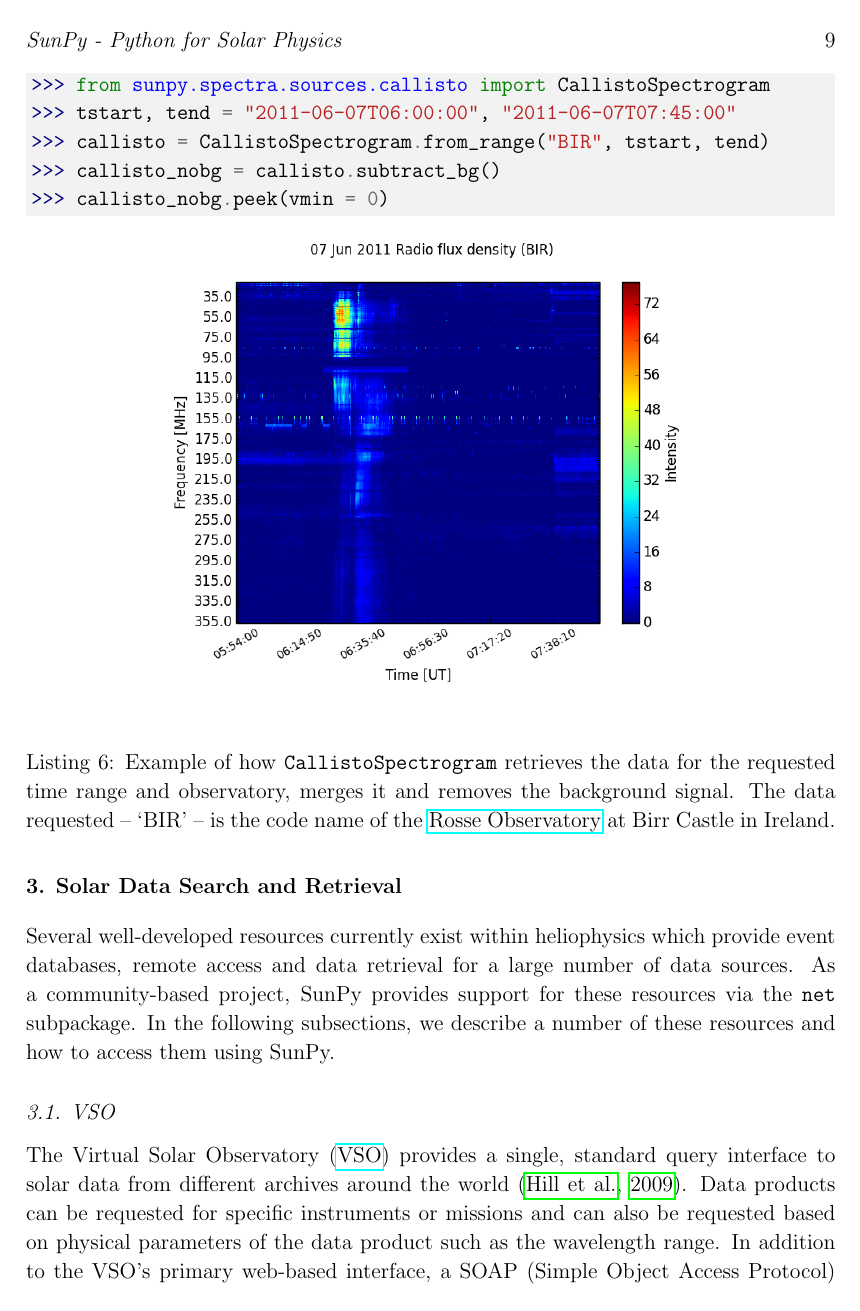
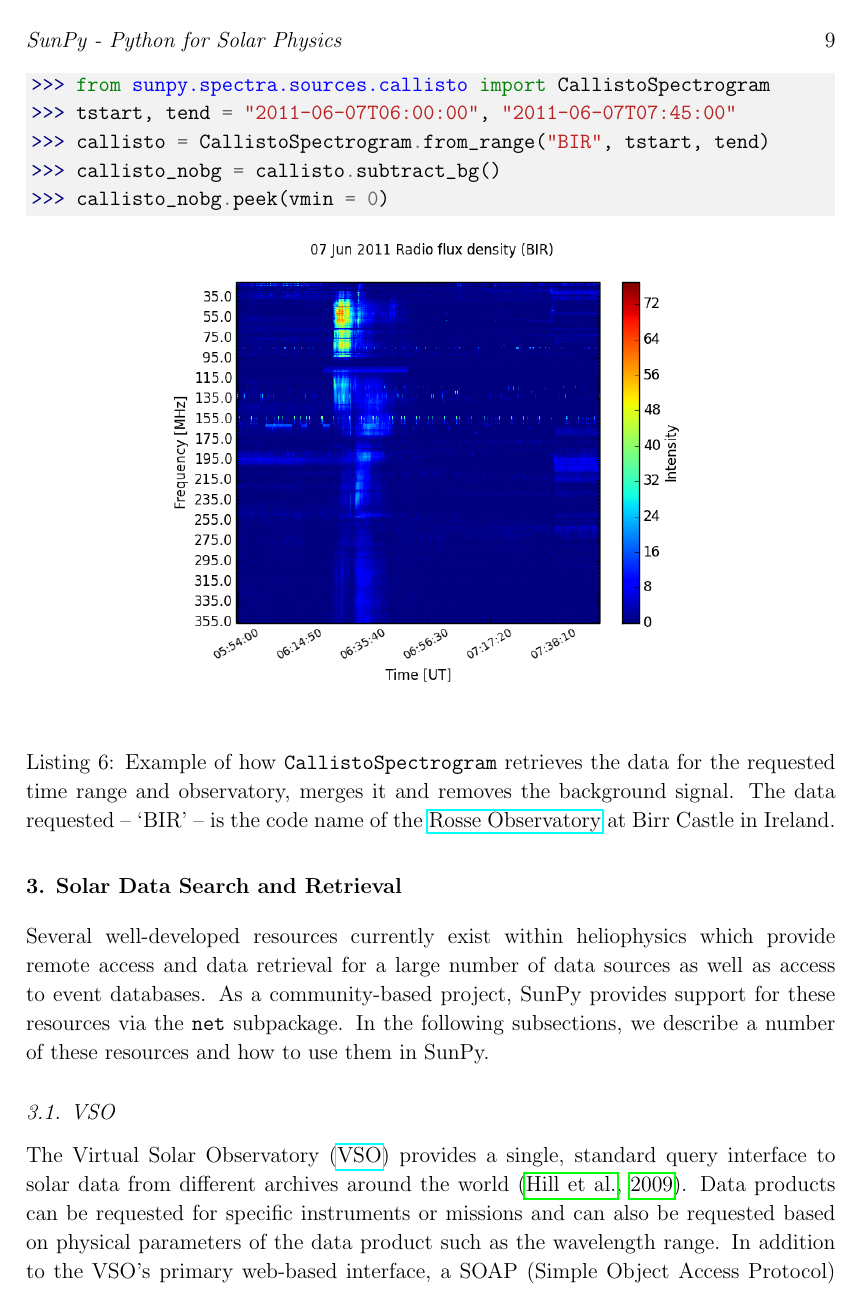
Before and after one commit to sunpy/sunpy-0.4-paper, a LaTeX paper (Sunpy_paper_0.4.tex, which reads 3-Retrieval.tex): page 9 of 25 before the commit and page 9 of 24 after it. Compiled offline with pdfLaTeX.

Commit message:
more lightish editing

```diff
--- a/3-Retrieval.tex
+++ b/3-Retrieval.tex
@@ -1,10 +1,11 @@
 \section{Solar Data Search and Retrieval}\label{sec:retrieval}
 
-Several well-developed resources currently exist within heliophysics which provide event databases,
-remote access and data retrieval for a large number of data sources. As a community-based project,
+Several well-developed resources currently exist within heliophysics which provide
+remote access and data retrieval for a large number of data sources as well as access to
+event databases. As a community-based project,
 SunPy provides support for these resources via the \texttt{net} subpackage.
 In the following subsections, we describe a number of these resources and
-how to access them using SunPy.
+how to use them in SunPy.
 
 \input{3-1-VSO}
 \input{3-2-HEK}
```
Also changed, not shown: 3-1-VSO.tex (+2 -0 lines), 3-2-HEK.tex (+5 -6 lines).
